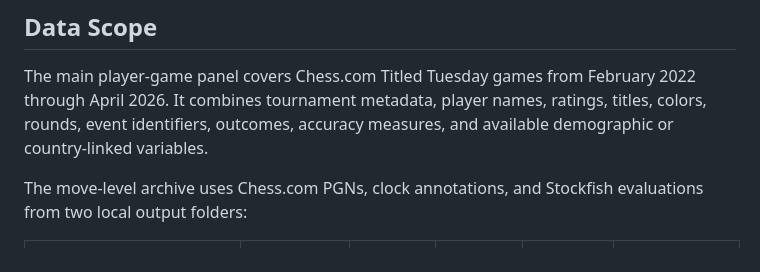
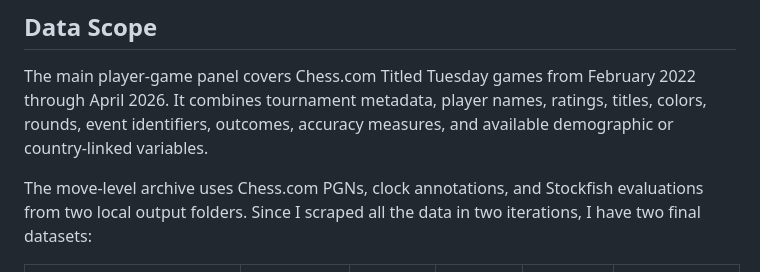
Before and after one commit to ElijahSum/players-characteristics-and-tournament-rules, a Markdown page: README.md, the part around the change. Drawn GitHub-style.

Commit message:
Updated the READ.me

```diff
--- a/README.md
+++ b/README.md
@@ -54,7 +54,7 @@ The thesis also reports several unsupported mechanisms. The data do not show rob
 
 The main player-game panel covers Chess.com Titled Tuesday games from February 2022 through April 2026. It combines tournament metadata, player names, ratings, titles, colors, rounds, event identifiers, outcomes, accuracy measures, and available demographic or country-linked variables.
 
-The move-level archive uses Chess.com PGNs, clock annotations, and Stockfish evaluations from two local output folders:
+The move-level archive uses Chess.com PGNs, clock annotations, and Stockfish evaluations from two local output folders. Since I scraped all the data in two iterations, I have two final datasets:
 
 | Source folder | Stockfish move rows | PGN game records | Unique PGN game IDs | Players in PGN headers | Tournament URLs |
 |---|---:|---:|---:|---:|---:|
```
